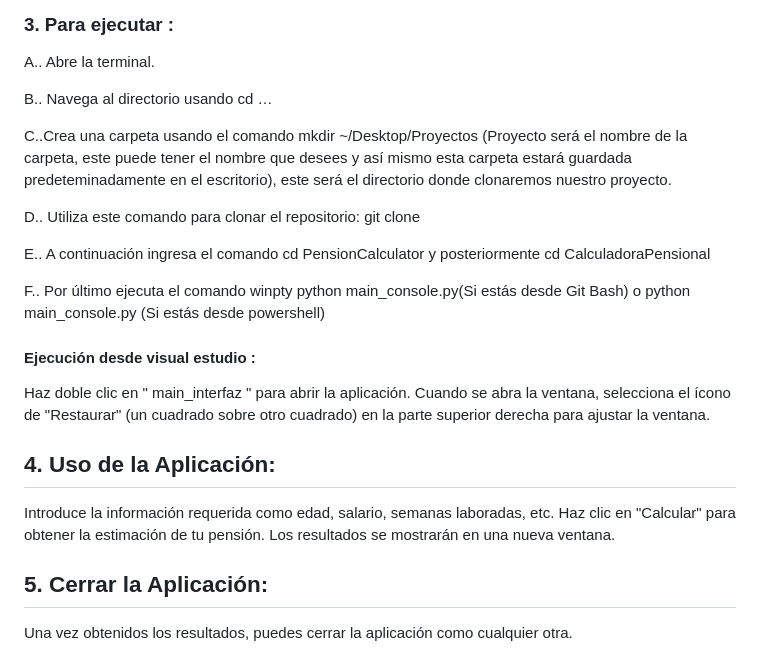
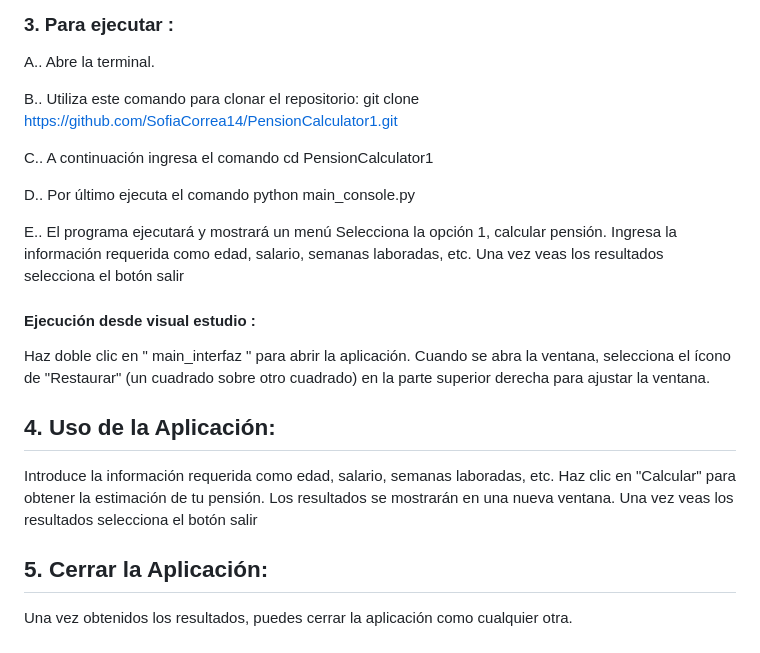
Before and after one commit to luna1860/Pension-Calculator, a Markdown page: README.MD, the part around the change. Drawn GitHub-style.

```diff
--- a/README.MD
+++ b/README.MD
@@ -45,15 +45,16 @@ En la carpeta extraída, localiza el archivo ejecutable "main_console_inferfaz.p
 
 A.. Abre la terminal.
 
-B.. Navega al directorio usando cd …
+B.. Utiliza este comando para clonar el repositorio: git clone https://github.com/SofiaCorrea14/PensionCalculator1.git
 
-C..Crea una carpeta usando el comando mkdir ~/Desktop/Proyectos (Proyecto será el nombre de la carpeta, este puede tener el nombre que desees y así mismo esta carpeta estará guardada predeteminadamente en el escritorio), este será el directorio donde clonaremos nuestro proyecto.
+C.. A continuación ingresa el comando cd PensionCalculator1
 
-D.. Utiliza este comando para clonar el repositorio: git clone
+D.. Por último ejecuta el comando python main_console.py
 
-E.. A continuación ingresa el comando cd PensionCalculator y posteriormente cd CalculadoraPensional
-
-F.. Por último ejecuta el comando winpty python main_console.py(Si estás desde Git Bash) o python main_console.py (Si estás desde powershell)
+E.. El programa ejecutará y mostrará un menú
+Selecciona la opción 1, calcular pensión.
+Ingresa la información requerida como edad, salario, semanas laboradas, etc.
+Una vez veas los resultados selecciona el botón salir
 
 #### Ejecución desde visual estudio :
 Haz doble clic en " main_interfaz " para abrir la aplicación.
@@ -64,6 +65,7 @@ Cuando se abra la ventana, selecciona el ícono de "Restaurar" (un cuadrado sobr
 Introduce la información requerida como edad, salario, semanas laboradas, etc.
 Haz clic en "Calcular" para obtener la estimación de tu pensión.
 Los resultados se mostrarán en una nueva ventana.
+Una vez veas los resultados selecciona el botón salir
 
 ## 5. Cerrar la Aplicación:
 Una vez obtenidos los resultados, puedes cerrar la aplicación como cualquier otra.
```
